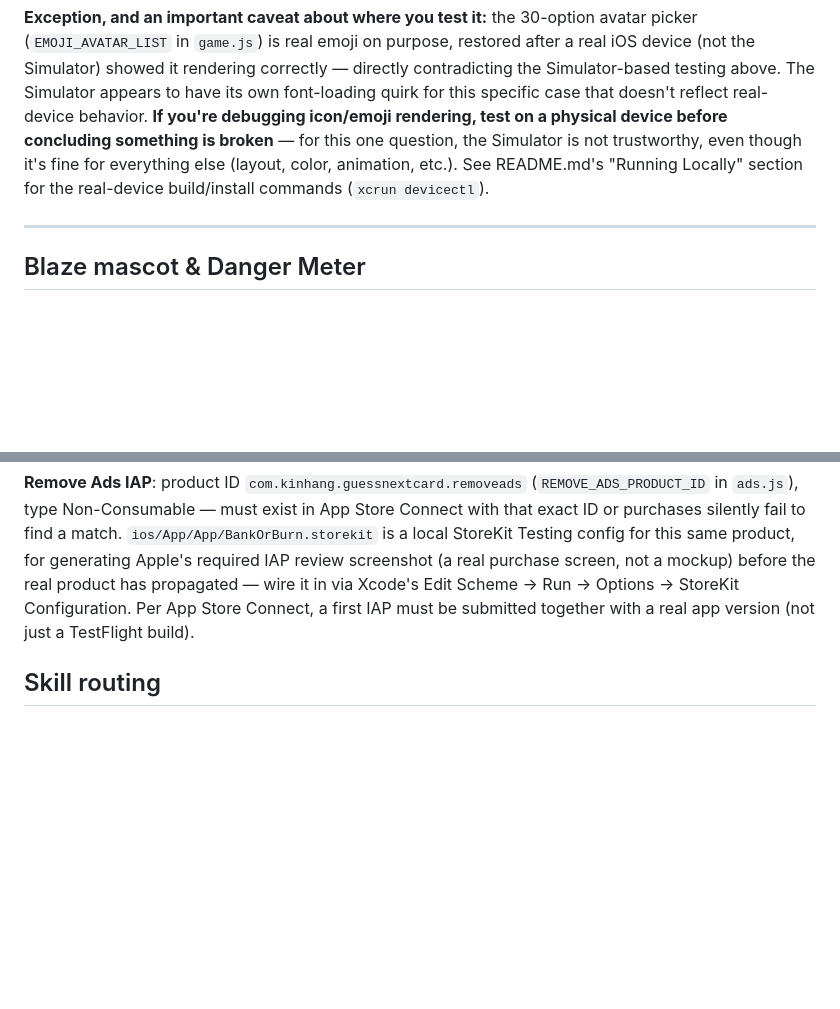
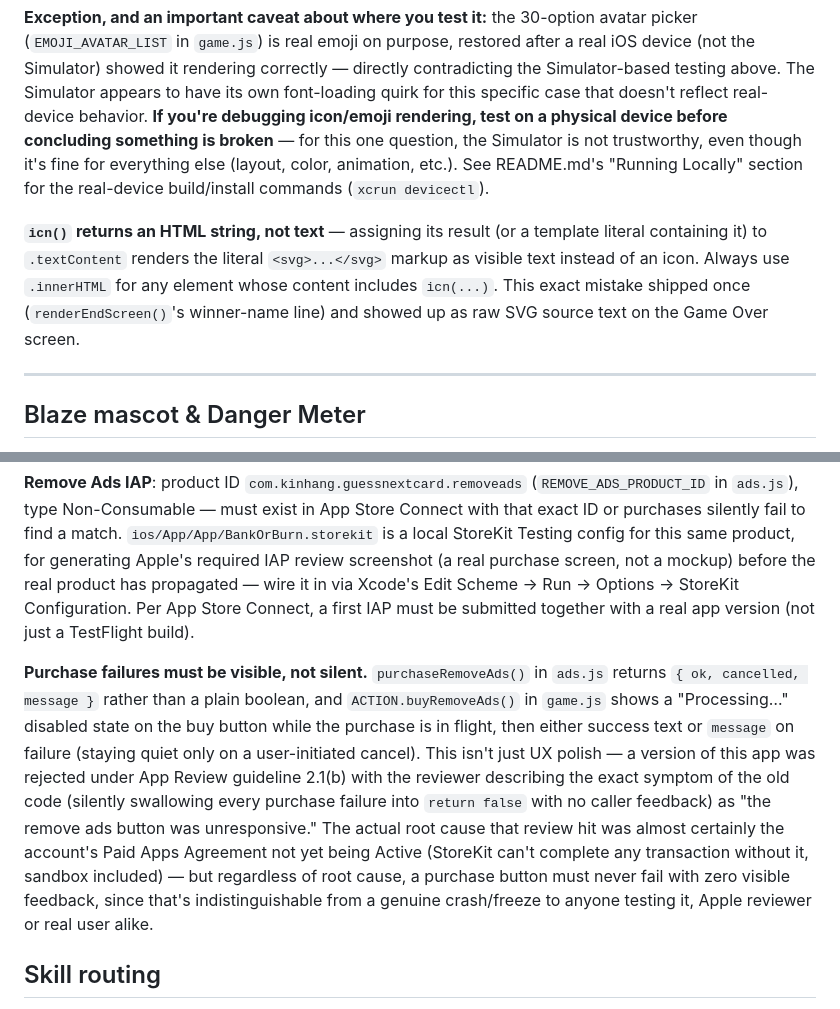
Before and after one commit to kinhangho/guess-next-card, a Markdown page: CLAUDE.md, 2 parts joined by grey strips. Drawn GitHub-style; blank space fills up the shorter version.

Commit message:
Document the icn()/innerHTML gotcha and the silent-purchase-failure lesson
Co-Authored-By: Claude Sonnet 5 <noreply@anthropic.com>
Claude-Session: https://claude.ai/code/session_01UqCfP44xdvU1sZ51PcE9UK

```diff
--- a/CLAUDE.md
+++ b/CLAUDE.md
@@ -13,6 +13,8 @@ A browser-based multiplayer poker card game. Originally built and shipped as **"
 Every UI icon (buttons, badges, menu, modals) is inline SVG via `ICON_PATHS` + `icn()` in `game.js`, with static HTML using `<span data-icn="name"></span>` placeholders hydrated by `hydrateStaticIcons()` on load. **Never add a new UI icon as emoji or a Unicode symbol character.** This was verified directly, not assumed: the native iOS WKWebView (Capacitor) fails to fall back to any system glyph for characters outside the loaded web fonts — confirmed broken for plain emoji, emoji explicitly forced to `-apple-system`, emoji forced to `'Apple Color Emoji'`, and at normal font-weight (ruling out a bold-font theory). All four rendered as an identical blank "?" box on an iOS Simulator build.
 
 **Exception, and an important caveat about where you test it:** the 30-option avatar picker (`EMOJI_AVATAR_LIST` in `game.js`) is real emoji on purpose, restored after a real iOS device (not the Simulator) showed it rendering correctly — directly contradicting the Simulator-based testing above. The Simulator appears to have its own font-loading quirk for this specific case that doesn't reflect real-device behavior. **If you're debugging icon/emoji rendering, test on a physical device before concluding something is broken** — for this one question, the Simulator is not trustworthy, even though it's fine for everything else (layout, color, animation, etc.). See README.md's "Running Locally" section for the real-device build/install commands (`xcrun devicectl`).
+
+**`icn()` returns an HTML string, not text** — assigning its result (or a template literal containing it) to `.textContent` renders the literal `<svg>...</svg>` markup as visible text instead of an icon. Always use `.innerHTML` for any element whose content includes `icn(...)`. This exact mistake shipped once (`renderEndScreen()`'s winner-name line) and showed up as raw SVG source text on the Game Over screen.
 
 ---
 
@@ -257,6 +259,21 @@ wire it in via Xcode's Edit Scheme → Run → Options → StoreKit Configuratio
 Per App Store Connect, a first IAP must be submitted together with a real app
 version (not just a TestFlight build).
 
+**Purchase failures must be visible, not silent.** `purchaseRemoveAds()` in
+`ads.js` returns `{ ok, cancelled, message }` rather than a plain boolean, and
+`ACTION.buyRemoveAds()` in `game.js` shows a "Processing…" disabled state on
+the buy button while the purchase is in flight, then either success text or
+`message` on failure (staying quiet only on a user-initiated cancel). This
+isn't just UX polish — a version of this app was rejected under App Review
+guideline 2.1(b) with the reviewer describing the exact symptom of the old
+code (silently swallowing every purchase failure into `return false` with no
+caller feedback) as "the remove ads button was unresponsive." The actual root
+cause that review hit was almost certainly the account's Paid Apps Agreement
+not yet being Active (StoreKit can't complete any transaction without it,
+sandbox included) — but regardless of root cause, a purchase button must
+never fail with zero visible feedback, since that's indistinguishable from a
+genuine crash/freeze to anyone testing it, Apple reviewer or real user alike.
+
 ## Skill routing
 
 When the user's request matches an available skill, invoke it via the Skill tool. When in doubt, invoke the skill.
```
